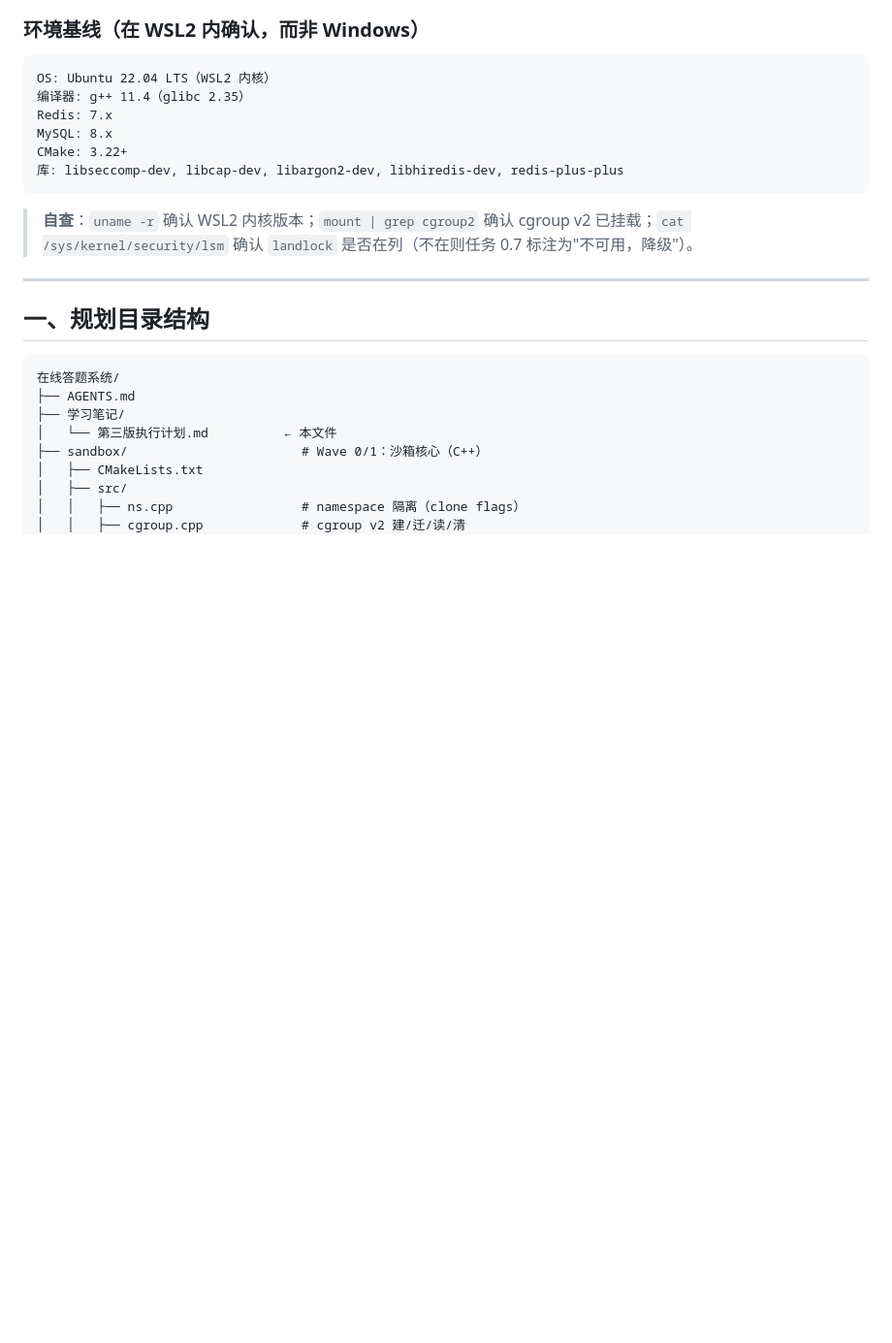
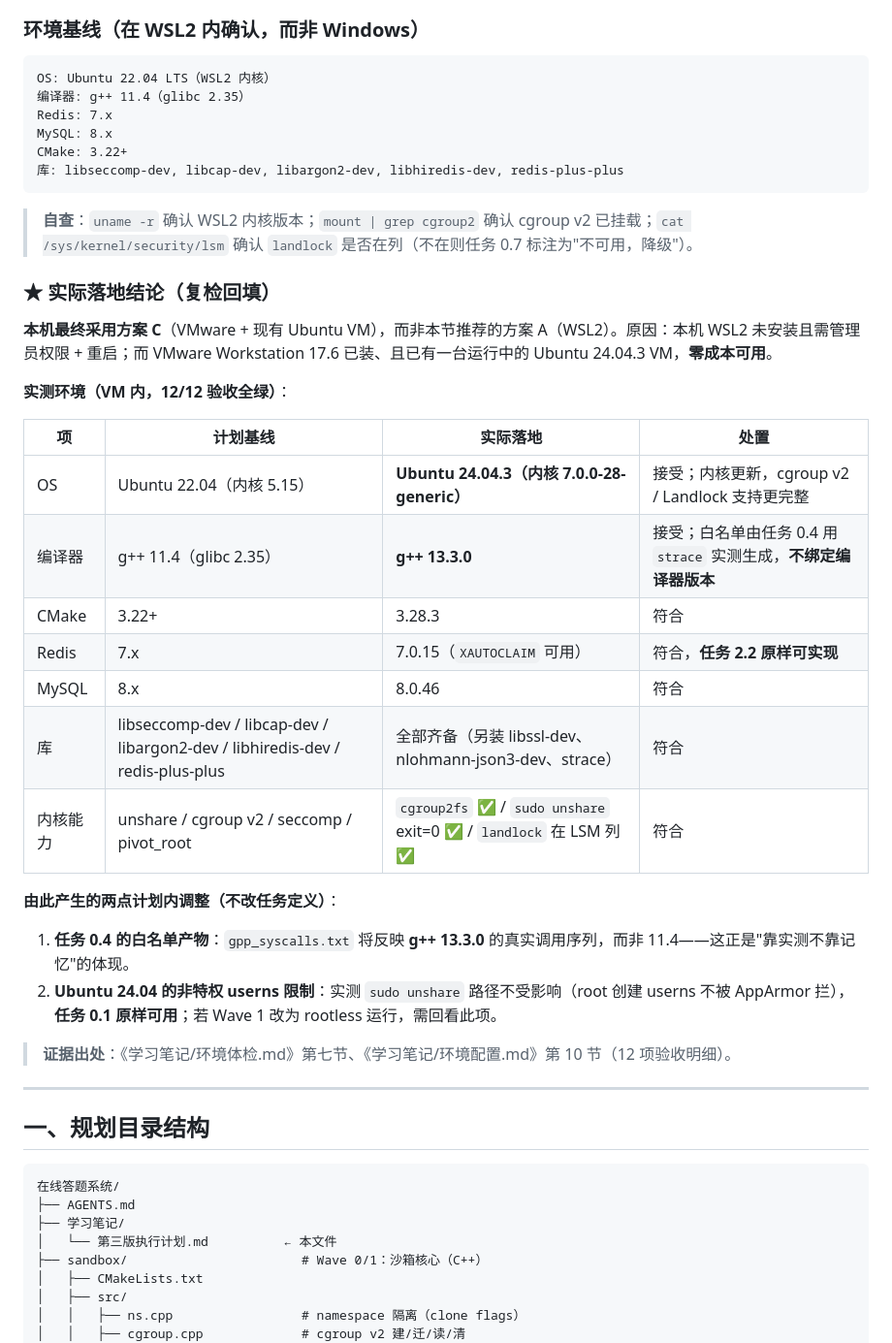
Before and after one commit to yixiao-qiang/dati, a Markdown page: 学习笔记/第三版执行计划.md, the part around the change. Shown at 97% size. Drawn GitHub-style; blank space fills up the shorter version.

Commit message:
docs: 计划「零点五」回填实际落地结论（方案C + 24.04/g++13 偏差）
- 记录本机最终采用方案 C（VMware + Ubuntu 24.04.3 VM）而非推荐的方案 A（WSL2）
- 列出实测环境 vs 基线的 7 项偏差对照及处置（全部接受）
- 说明两点计划内调整：任务 0.4 白名单将反映 g++ 13.3.0；userns 限制不影响 sudo 路径
- 标注证据出处（环境体检.md 第七节 / 环境配置.md 第 10 节）

````diff
--- a/学习笔记/第三版执行计划.md
+++ b/学习笔记/第三版执行计划.md
@@ -110,6 +110,29 @@ CMake: 3.22+
 ```
 
 > **自查**：`uname -r` 确认 WSL2 内核版本；`mount | grep cgroup2` 确认 cgroup v2 已挂载；`cat /sys/kernel/security/lsm` 确认 `landlock` 是否在列（不在则任务 0.7 标注为"不可用，降级"）。
+
+### ★ 实际落地结论（复检回填）
+
+**本机最终采用方案 C**（VMware + 现有 Ubuntu VM），而非本节推荐的方案 A（WSL2）。原因：本机 WSL2 未安装且需管理员权限 + 重启；而 VMware Workstation 17.6 已装、且已有一台运行中的 Ubuntu 24.04.3 VM，**零成本可用**。
+
+**实测环境（VM 内，12/12 验收全绿）**：
+
+| 项 | 计划基线 | **实际落地** | 处置 |
+|---|---|---|---|
+| OS | Ubuntu 22.04（内核 5.15） | **Ubuntu 24.04.3（内核 7.0.0-28-generic）** | 接受；内核更新，cgroup v2 / Landlock 支持更完整 |
+| 编译器 | g++ 11.4（glibc 2.35） | **g++ 13.3.0** | 接受；白名单由任务 0.4 用 `strace` 实测生成，**不绑定编译器版本** |
+| CMake | 3.22+ | 3.28.3 | 符合 |
+| Redis | 7.x | 7.0.15（`XAUTOCLAIM` 可用） | 符合，**任务 2.2 原样可实现** |
+| MySQL | 8.x | 8.0.46 | 符合 |
+| 库 | libseccomp-dev / libcap-dev / libargon2-dev / libhiredis-dev / redis-plus-plus | 全部齐备（另装 libssl-dev、nlohmann-json3-dev、strace） | 符合 |
+| 内核能力 | unshare / cgroup v2 / seccomp / pivot_root | `cgroup2fs` ✅ / `sudo unshare` exit=0 ✅ / `landlock` 在 LSM 列 ✅ | 符合 |
+
+**由此产生的两点计划内调整（不改任务定义）**：
+
+1. **任务 0.4 的白名单产物**：`gpp_syscalls.txt` 将反映 **g++ 13.3.0** 的真实调用序列，而非 11.4——这正是"靠实测不靠记忆"的体现。
+2. **Ubuntu 24.04 的非特权 userns 限制**：实测 `sudo unshare` 路径不受影响（root 创建 userns 不被 AppArmor 拦），**任务 0.1 原样可用**；若 Wave 1 改为 rootless 运行，需回看此项。
+
+> **证据出处**：《学习笔记/环境体检.md》第七节、《学习笔记/环境配置.md》第 10 节（12 项验收明细）。
 
 ---
 
````
